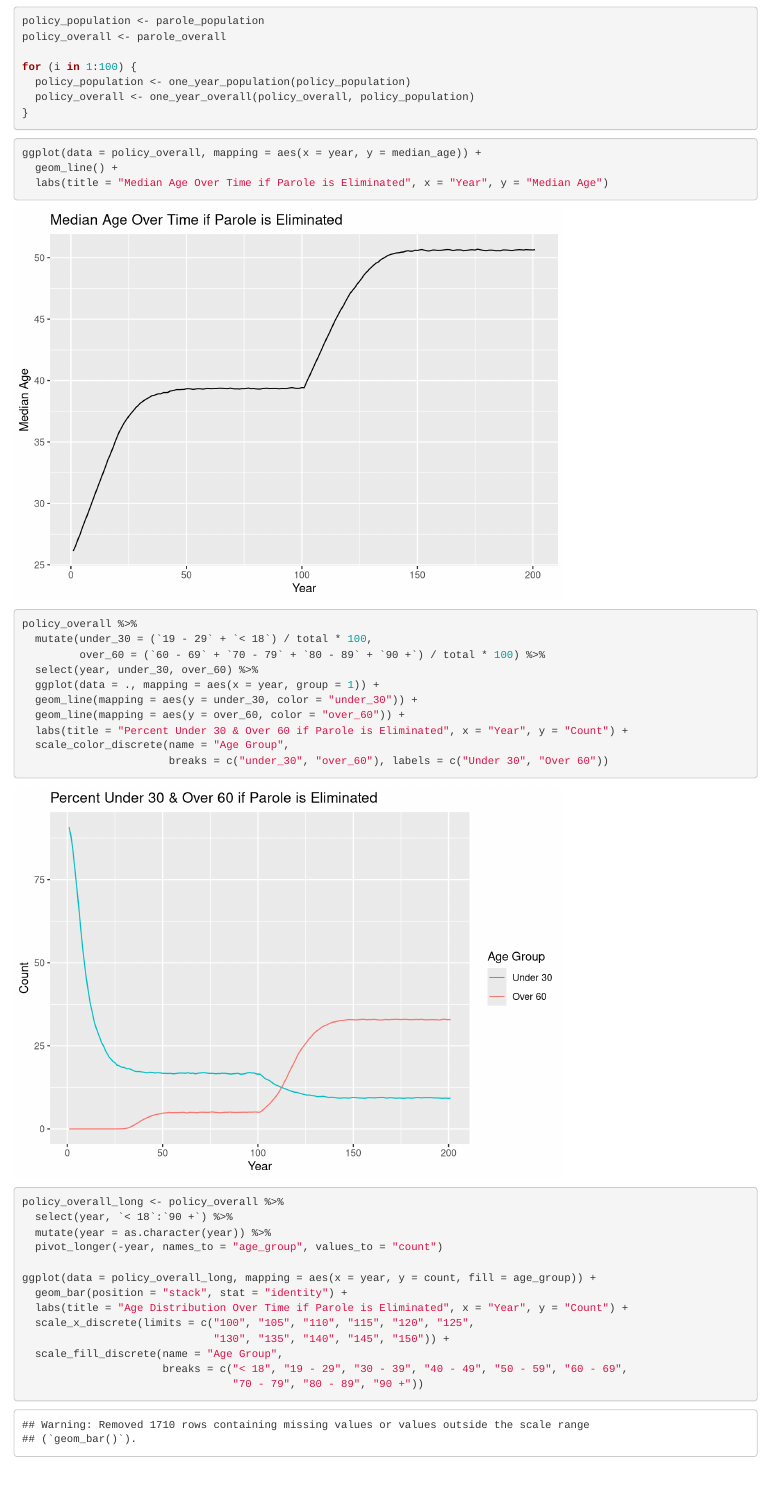
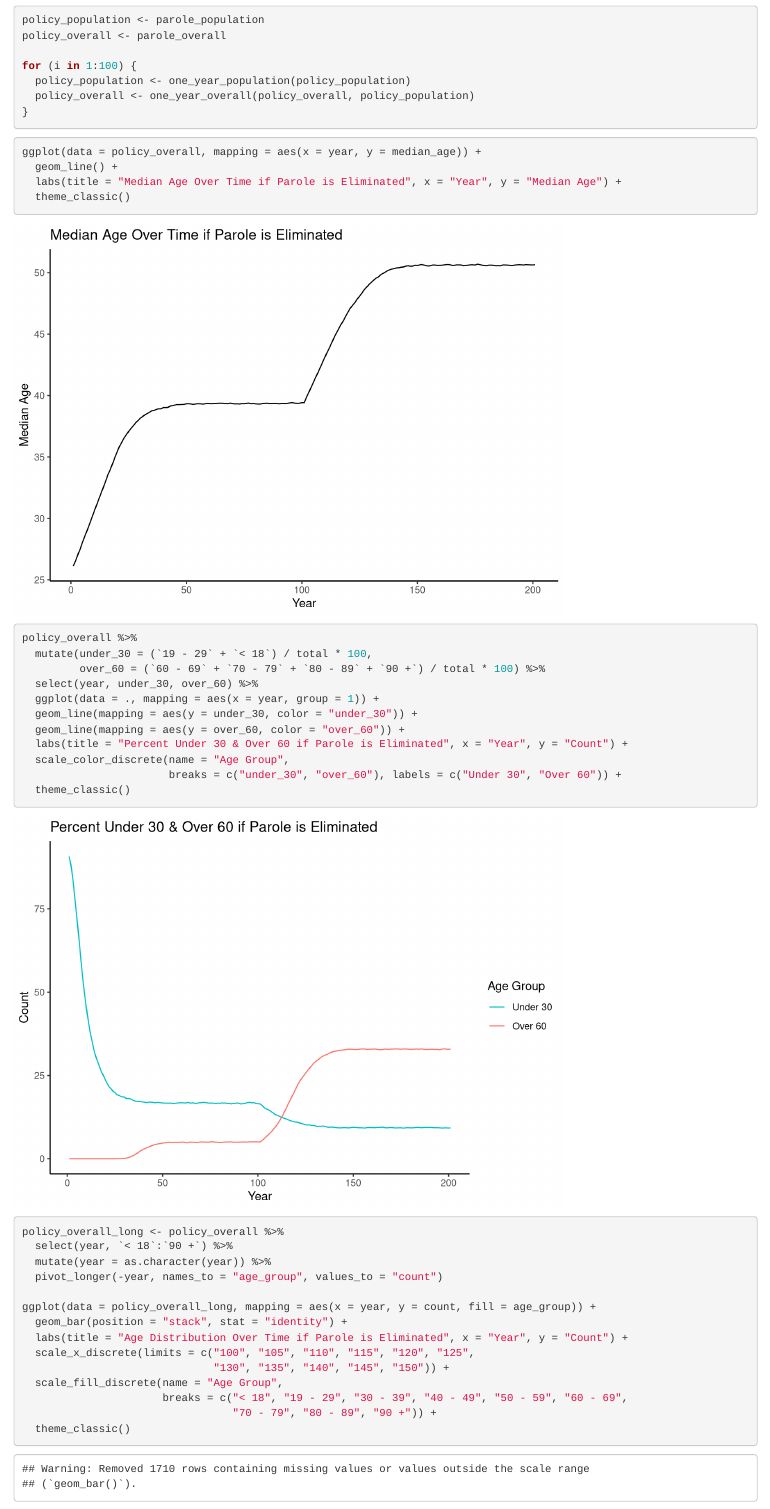
Before and after one commit to kalleyhuang/geriatric-prison-populations, an R Markdown document (geriatric-prison-populations.Rmd): the page in a window 1100 px wide, from 16580 px down. Rendered offline with R 4.5, knitr and Pandoc, with nearby package versions.

Commit message:
Graph themes.

````diff
--- a/geriatric-prison-populations.Rmd
+++ b/geriatric-prison-populations.Rmd
@@ -473,7 +473,8 @@ for (i in 1:100) {
 ```{r policy_graphs}
 ggplot(data = policy_overall, mapping = aes(x = year, y = median_age)) +
   geom_line() +
-  labs(title = "Median Age Over Time if Parole is Eliminated", x = "Year", y = "Median Age")
+  labs(title = "Median Age Over Time if Parole is Eliminated", x = "Year", y = "Median Age") +
+  theme_classic()
 
 policy_overall %>%
   mutate(under_30 = (`19 - 29` + `< 18`) / total * 100,
@@ -484,7 +485,8 @@ policy_overall %>%
   geom_line(mapping = aes(y = over_60, color = "over_60")) +
   labs(title = "Percent Under 30 & Over 60 if Parole is Eliminated", x = "Year", y = "Count") +
   scale_color_discrete(name = "Age Group",
-                       breaks = c("under_30", "over_60"), labels = c("Under 30", "Over 60"))
+                       breaks = c("under_30", "over_60"), labels = c("Under 30", "Over 60")) +
+  theme_classic()
 
 policy_overall_long <- policy_overall %>%
   select(year, `< 18`:`90 +`) %>%
@@ -498,5 +500,6 @@ ggplot(data = policy_overall_long, mapping = aes(x = year, y = count, fill = age
                               "130", "135", "140", "145", "150")) +
   scale_fill_discrete(name = "Age Group",
                       breaks = c("< 18", "19 - 29", "30 - 39", "40 - 49", "50 - 59", "60 - 69",
-                                 "70 - 79", "80 - 89", "90 +"))
+                                 "70 - 79", "80 - 89", "90 +")) +
+  theme_classic()
 ```
````
